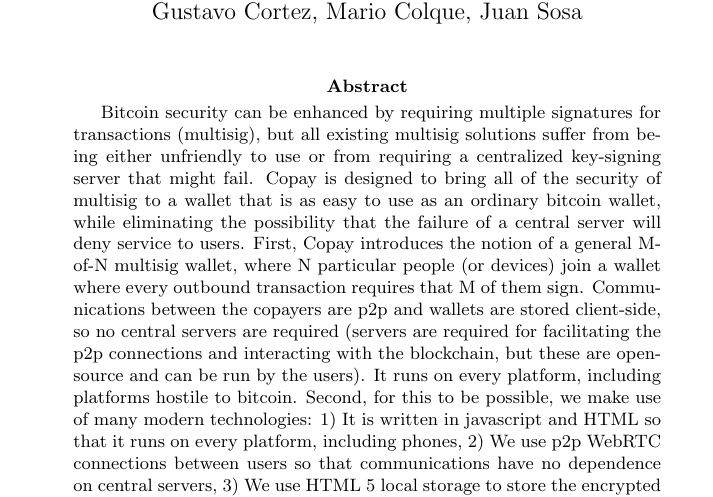
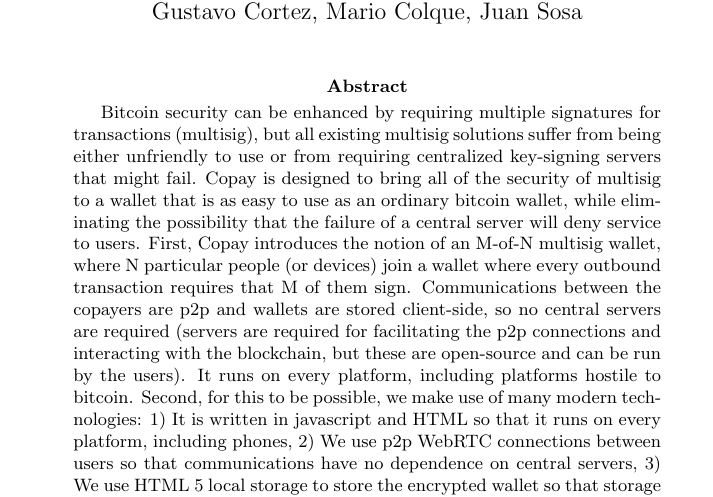
Before and after one commit to bitpay/copay-whitepaper, a LaTeX paper (copay.tex): part of the page, cut so that both start at the same text. Compiled offline with pdfLaTeX.

Commit message:
improve text

```diff
--- a/copay.tex
+++ b/copay.tex
@@ -14,9 +14,9 @@
 \date{}
 \maketitle
 \begin{abstract}
-Bitcoin security can be enhanced by requiring multiple signatures for transactions (multisig), but all existing multisig solutions suffer from being either unfriendly to use or from requiring a centralized key-signing server that might fail.
+Bitcoin security can be enhanced by requiring multiple signatures for transactions (multisig), but all existing multisig solutions suffer from being either unfriendly to use or from requiring centralized key-signing servers that might fail.
 Copay is designed to bring all of the security of multisig to a wallet that is as easy to use as an ordinary bitcoin wallet, while eliminating the possibility that the failure of a central server will deny service to users.
-First, Copay introduces the notion of a general M-of-N multisig wallet, where N particular people (or devices) join a wallet where every outbound transaction requires that M of them sign.
+First, Copay introduces the notion of an M-of-N multisig wallet, where N particular people (or devices) join a wallet where every outbound transaction requires that M of them sign.
 Communications between the copayers are p2p and wallets are stored client-side, so no central servers are required (servers are required for facilitating the p2p connections and interacting with the blockchain, but these are open-source and can be run by the users).
 It runs on every platform, including platforms hostile to bitcoin.
 Second, for this to be possible, we make use of many modern technologies:
```
